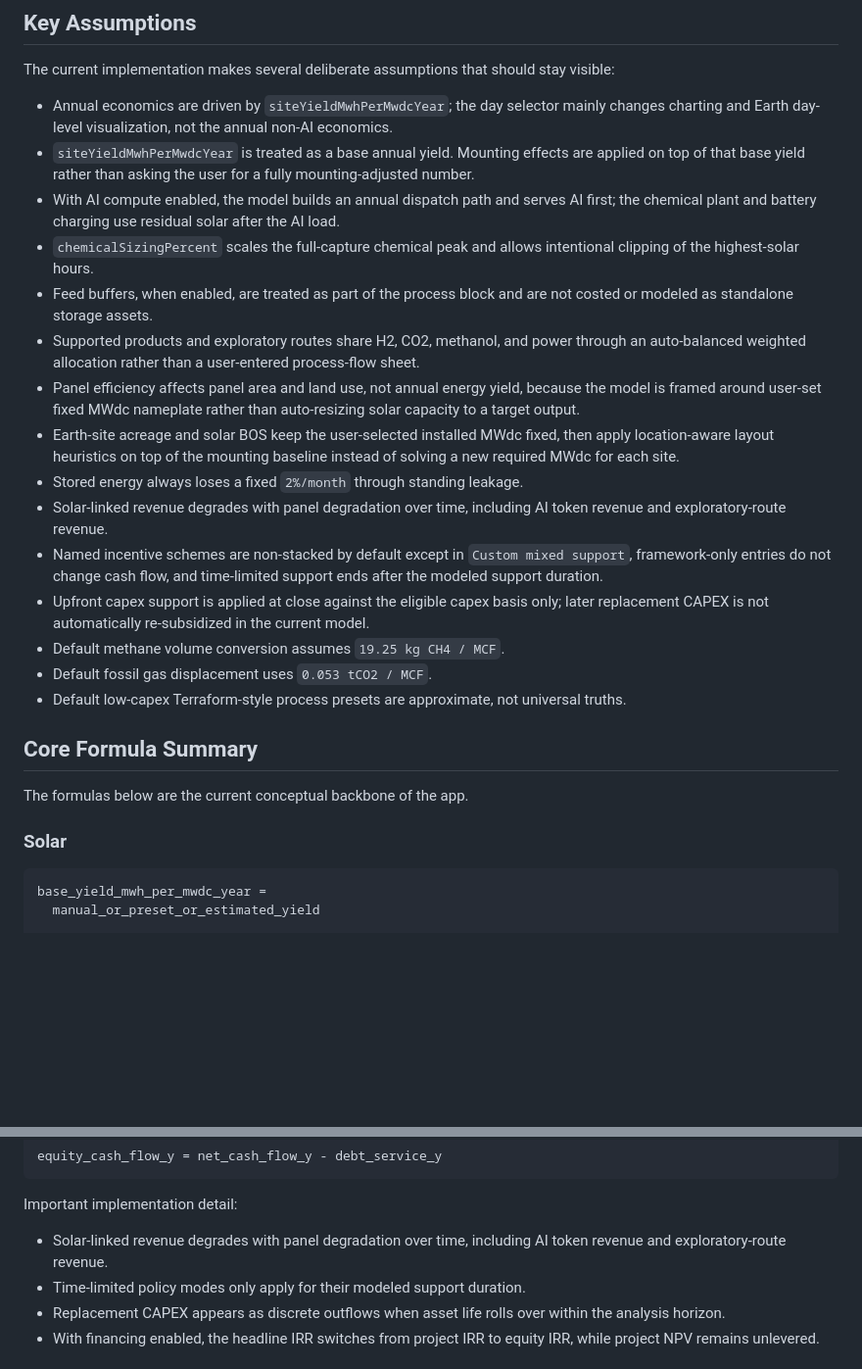
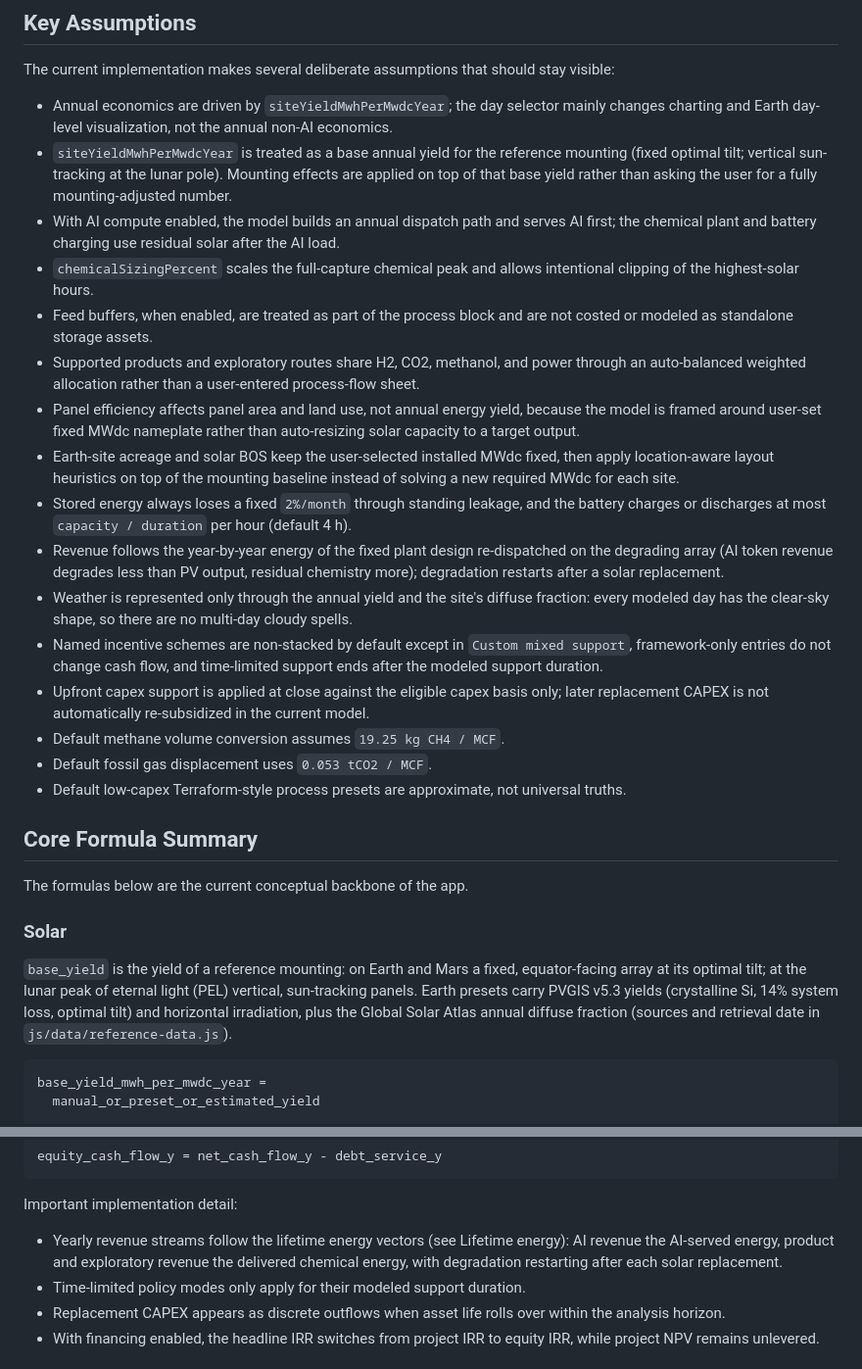
Before and after one commit to benschrauwen/terraform-simulator, a Markdown page: README.md, 2 parts joined by grey strips. Shown at 98% size. Drawn GitHub-style; blank space fills up the shorter version.

````diff
--- a/README.md
+++ b/README.md
@@ -89,15 +90,16 @@ The simulator is useful, but it still has important limitations:
 The current implementation makes several deliberate assumptions that should stay visible:
 
 - Annual economics are driven by `siteYieldMwhPerMwdcYear`; the day selector mainly changes charting and Earth day-level visualization, not the annual non-AI economics.
-- `siteYieldMwhPerMwdcYear` is treated as a base annual yield. Mounting effects are applied on top of that base yield rather than asking the user for a fully mounting-adjusted number.
+- `siteYieldMwhPerMwdcYear` is treated as a base annual yield for the reference mounting (fixed optimal tilt; vertical sun-tracking at the lunar pole). Mounting effects are applied on top of that base yield rather than asking the user for a fully mounting-adjusted number.
 - With AI compute enabled, the model builds an annual dispatch path and serves AI first; the chemical plant and battery charging use residual solar after the AI load.
 - `chemicalSizingPercent` scales the full-capture chemical peak and allows intentional clipping of the highest-solar hours.
 - Feed buffers, when enabled, are treated as part of the process block and are not costed or modeled as standalone storage assets.
 - Supported products and exploratory routes share H2, CO2, methanol, and power through an auto-balanced weighted allocation rather than a user-entered process-flow sheet.
 - Panel efficiency affects panel area and land use, not annual energy yield, because the model is framed around user-set fixed MWdc nameplate rather than auto-resizing solar capacity to a target output.
 - Earth-site acreage and solar BOS keep the user-selected installed MWdc fixed, then apply location-aware layout heuristics on top of the mounting baseline instead of solving a new required MWdc for each site.
-- Stored energy always loses a fixed `2%/month` through standing leakage.
-- Solar-linked revenue degrades with panel degradation over time, including AI token revenue and exploratory-route revenue.
+- Stored energy always loses a fixed `2%/month` through standing leakage, and the battery charges or discharges at most `capacity / duration` per hour (default 4 h).
+- Revenue follows the year-by-year energy of the fixed plant design re-dispatched on the degrading array (AI token revenue degrades less than PV output, residual chemistry more); degradation restarts after a solar replacement.
+- Weather is represented only through the annual yield and the site's diffuse fraction: every modeled day has the clear-sky shape, so there are no multi-day cloudy spells.
 - Named incentive schemes are non-stacked by default except in `Custom mixed support`, framework-only entries do not change cash flow, and time-limited support ends after the modeled support duration.
 - Upfront capex support is applied at close against the eligible capex basis only; later replacement CAPEX is not automatically re-subsidized in the current model.
 - Default methane volume conversion assumes `19.25 kg CH4 / MCF`.
@@ -109,6 +111,13 @@ The current implementation makes several deliberate assumptions that should stay
 The formulas below are the current conceptual backbone of the app.
 
 ### Solar
+
+`base_yield` is the yield of a reference mounting: on Earth and Mars a fixed,
+equator-facing array at its optimal tilt; at the lunar peak of eternal light
+(PEL) vertical, sun-tracking panels. Earth presets carry PVGIS v5.3 yields
+(crystalline Si, 14% system loss, optimal tilt) and horizontal irradiation,
+plus the Global Solar Atlas annual diffuse fraction (sources and retrieval date
+in `js/data/reference-data.js`).
 
 ```text
 base_yield_mwh_per_mwdc_year =
@@ -369,7 +455,7 @@ equity_cash_flow_y = net_cash_flow_y - debt_service_y
 
 Important implementation detail:
 
-- Solar-linked revenue degrades with panel degradation over time, including AI token revenue and exploratory-route revenue.
+- Yearly revenue streams follow the lifetime energy vectors (see Lifetime energy): AI revenue the AI-served energy, product and exploratory revenue the delivered chemical energy, with degradation restarting after each solar replacement.
 - Time-limited policy modes only apply for their modeled support duration.
 - Replacement CAPEX appears as discrete outflows when asset life rolls over within the analysis horizon.
 - With financing enabled, the headline IRR switches from project IRR to equity IRR, while project NPV remains unlevered.
````
Also changed, not shown: other parts of README.md (+89 -11 lines).
